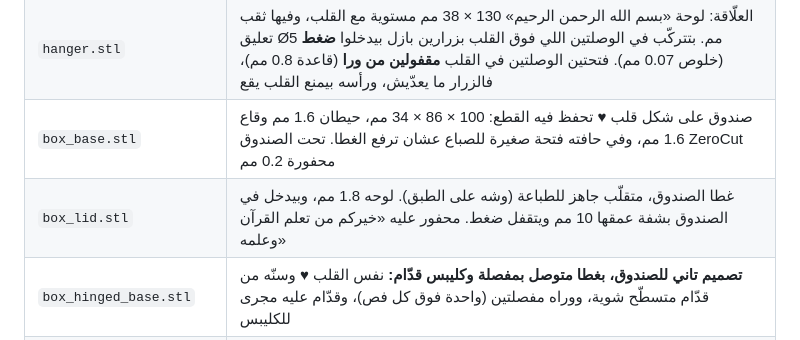
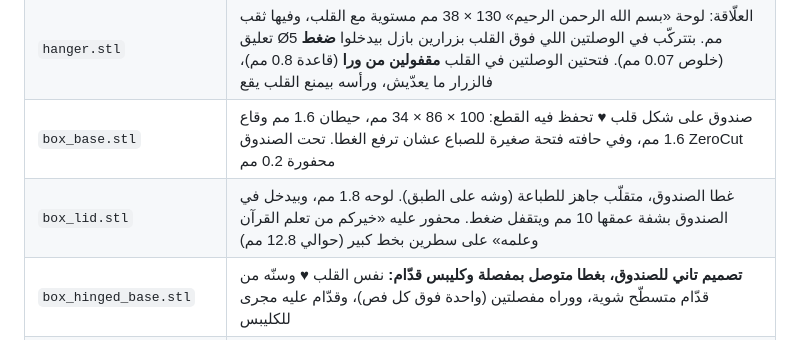
Before and after one commit to Alhosin-SayedAhmed/CXT_Software_Screening_Assessment, a Markdown page: quran_heart_puzzle/README.md, the part around the change. GitHub-like rendering.

```diff
--- a/quran_heart_puzzle/README.md
+++ b/quran_heart_puzzle/README.md
@@ -14,7 +14,7 @@
 | `board.stl` | القلب قطعة واحدة: قاعدة 0.8 مم + حواف ارتفاعها 2.0 مم + اسم كل سورة بارز 0.6 مم في أرضية خانتها + مسمار مدوّر 1.0 مم في كل خانة + ضلوع على الجدران. المقاس **187 × 258.5 × 2.8 مم** شامل وصلتين التعليق. الملف متلفّ 135° على الطبق (218 × 218 مم) عشان يدخل على طبق A1. ونسخة واقفة للرجوع ليها في `board_upright.stl`. في ظهره كلمة **ZeroCut** محفورة 0.2 مم |
 | `hanger.stl` | العلّاقة: لوحة «بسم الله الرحمن الرحيم» 130 × 38 مم مستوية مع القلب، وفيها ثقب تعليق Ø5 مم. بتتركّب في الوصلتين اللي فوق القلب بزرارين بازل بيدخلوا **ضغط** (خلوص 0.07 مم). فتحتين الوصلتين في القلب **مقفولين من ورا** (قاعدة 0.8 مم)، فالزرار ما يعدّيش، ورأسه بيمنع القلب يقع |
 | `box_base.stl` | صندوق على شكل قلب ♥ تحفظ فيه القطع: 100 × 86 × 34 مم، حيطان 1.6 مم وقاع 1.6 مم، وفي حافته فتحة صغيرة للصباع عشان ترفع الغطا. تحت الصندوق ZeroCut محفورة 0.2 مم |
-| `box_lid.stl` | غطا الصندوق، متقلّب جاهز للطباعة (وشه على الطبق). لوحه 1.8 مم، وبيدخل في الصندوق بشفة عمقها 10 مم ويتقفل ضغط. محفور عليه «خيركم من تعلم القرآن وعلمه» |
+| `box_lid.stl` | غطا الصندوق، متقلّب جاهز للطباعة (وشه على الطبق). لوحه 1.8 مم، وبيدخل في الصندوق بشفة عمقها 10 مم ويتقفل ضغط. محفور عليه «خيركم من تعلم القرآن وعلمه» على سطرين بخط كبير (حوالي 12.8 مم) |
 | `box_hinged_base.stl` | **تصميم تاني للصندوق، بغطا متوصل بمفصلة وكليبس قدّام:** نفس القلب ♥ وسنّه من قدّام متسطّح شوية، ووراه مفصلتين (واحدة فوق كل فص)، وقدّام عليه مجرى للكليبس |
 | `box_hinged_lid.stl` | غطا الصندوق المفصلي، متقلّب جاهز للطباعة. بيلفّ على المفصلتين، وقدّامه لسان عرضه 9 مم جواه نتوء بيطقّ في مجرى الصندوق فيقفل. عشان تفتحه، شدّ طرف اللسان لبرّه بصباعك |
 | `stand.stl` | استاند المكتب على شكل **هلال شايل القلب**: الهلال متوصل بالاستاند، بيبدأ من تحت سن القلب ويطلع على الجنب اليمين. القلب داخل في مجرى على طول المكان اللي الهلال لامسه فيه، ومسنود على مسند مستخبي وراه. المقاس 172 × 96 × 121 مم. شكل الهلال ومكانه بيتغيّروا من إعدادات `MOON_*` في `stand.py` |
```
Also changed, not shown: quran_heart_puzzle/images/box_lids_text.jpg (added), 5 other files.
